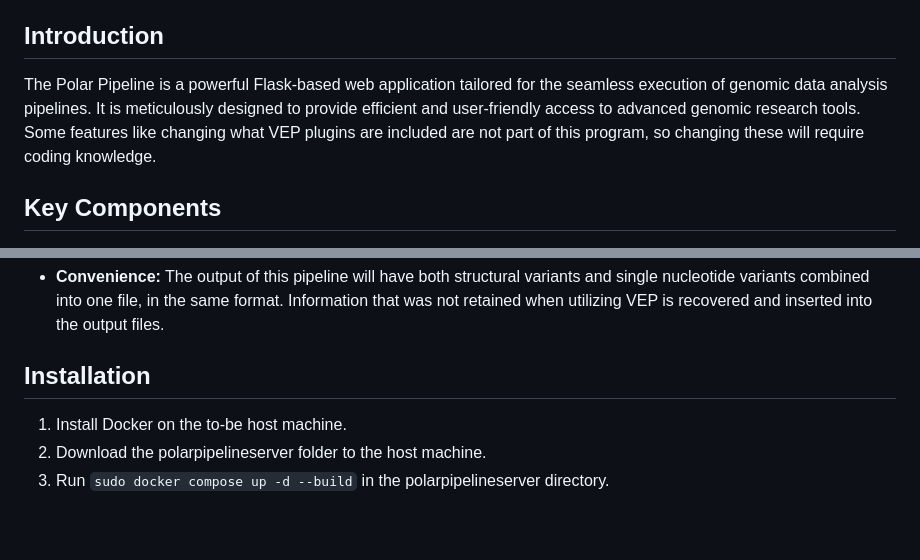
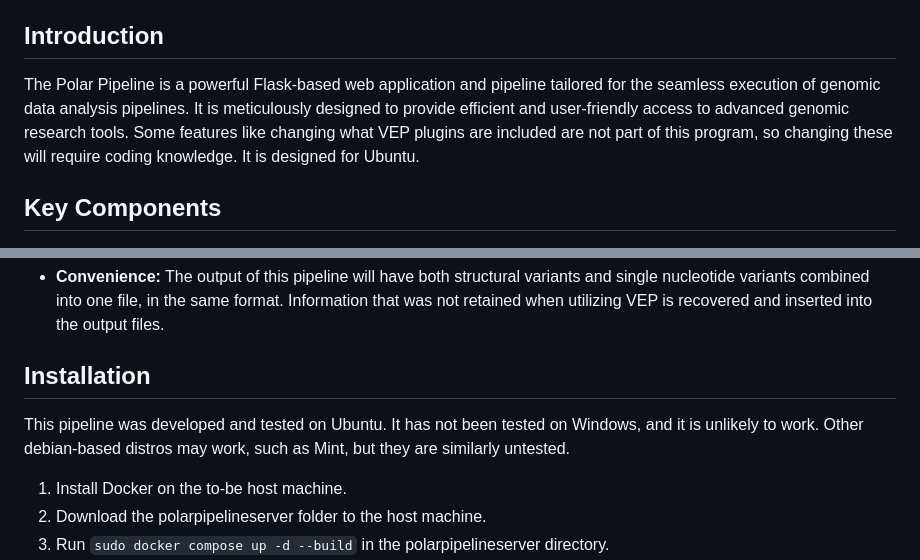
Before and after one commit to parkerpayne/polar-pipeline, a Markdown page: README.md, 2 parts joined by grey strips. Drawn GitHub-style; blank space fills up the shorter version.

````diff
--- a/README.md
+++ b/README.md
@@ -13,7 +13,7 @@ is a pipeline for the purpose of analyzing human genomic data.
 
 ## Introduction
 
-The Polar Pipeline is a powerful Flask-based web application tailored for the seamless execution of genomic data analysis pipelines. It is meticulously designed to provide efficient and user-friendly access to advanced genomic research tools. Some features like changing what VEP plugins are included are not part of this program, so changing these will require coding knowledge.
+The Polar Pipeline is a powerful Flask-based web application and pipeline tailored for the seamless execution of genomic data analysis pipelines. It is meticulously designed to provide efficient and user-friendly access to advanced genomic research tools. Some features like changing what VEP plugins are included are not part of this program, so changing these will require coding knowledge. It is designed for Ubuntu.
 
 ## Key Components
 
@@ -38,6 +38,7 @@ The Polar Pipeline is a powerful Flask-based web application tailored for the se
 - **Convenience:** The output of this pipeline will have both structural variants and single nucleotide variants combined into one file, in the same format. Information that was not retained when utilizing VEP is recovered and inserted into the output files.
 
 ## Installation
+This pipeline was developed and tested on Ubuntu. It has not been tested on Windows, and it is unlikely to work. Other debian-based distros may work, such as Mint, but they are similarly untested.
 1. Install Docker on the to-be host machine.
 2. Download the polarpipelineserver folder to the host machine.
 3. Run ```sudo docker compose up -d --build``` in the polarpipelineserver directory.
````
